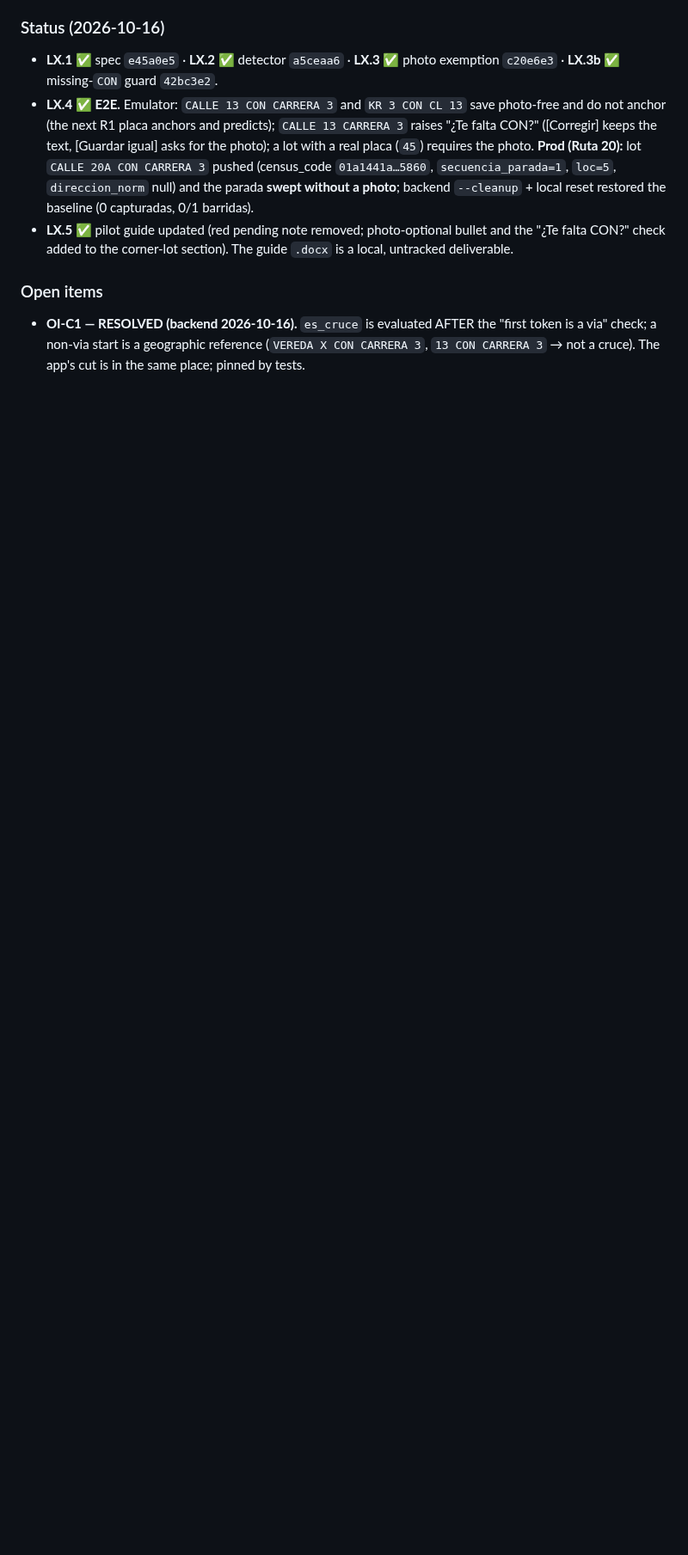
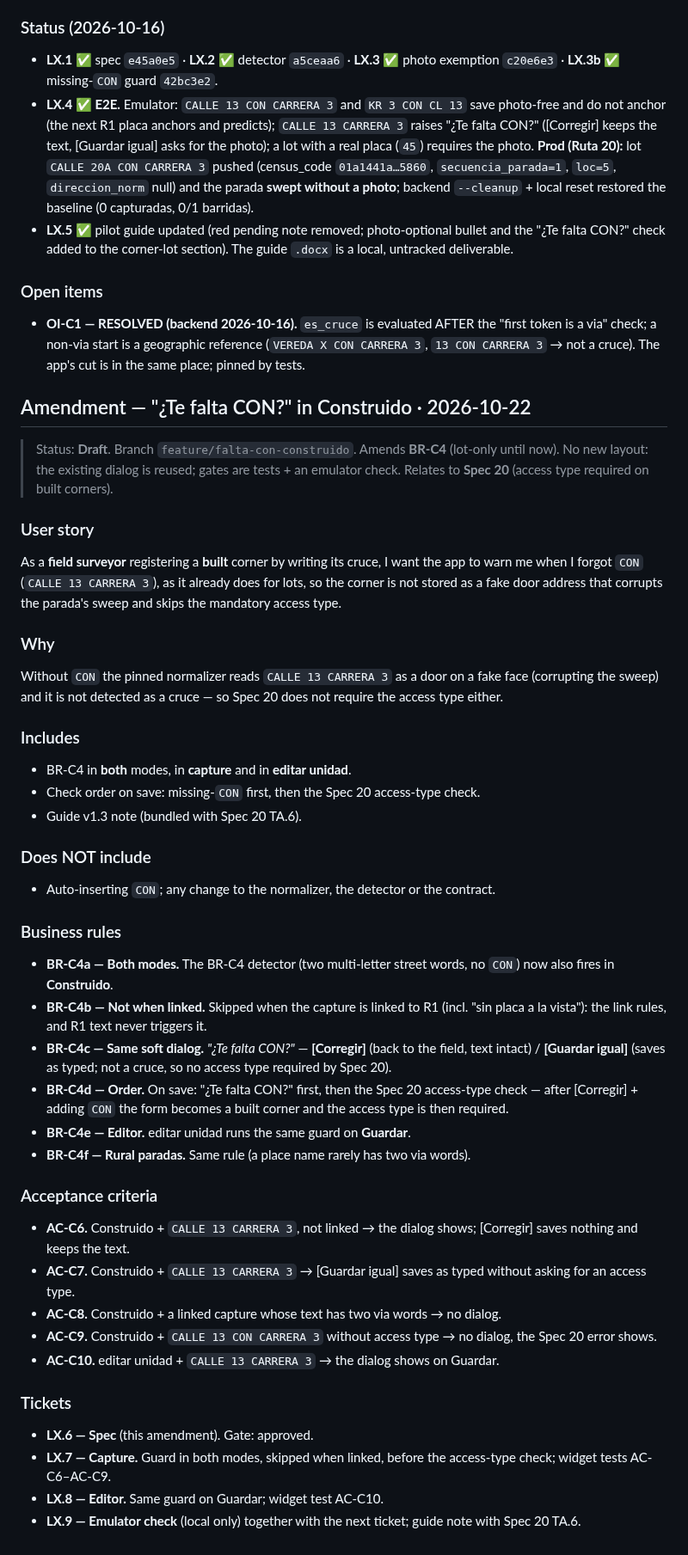
Before and after one commit to georadical/layerflow-mobile, a Markdown page: specs/captura-lote.md, the part around the change. Shown at 86% size. Rendered like a GitHub page; blank space fills up the shorter version.

Commit message:
docs(spec): "¿Te falta CON?" in Construido — BR-C4 amendment (LX.6)
The missing-CON guard now fires in both modes, in capture and editar
unidad, skipped when the capture is linked to R1, and runs before the
Spec 20 access-type check.

Co-Authored-By: Claude Opus 5.5 <noreply@anthropic.com>

```diff
--- a/specs/captura-lote.md
+++ b/specs/captura-lote.md
@@ -378,3 +378,60 @@ Feature: Corner lot recorded by its cruce
   "first token is a via" check; a non-via start is a geographic reference
   (`VEREDA X CON CARRERA 3`, `13 CON CARRERA 3` → not a cruce). The app's cut is in
   the same place; pinned by tests.
+
+## Amendment — "¿Te falta CON?" in Construido · 2026-10-22
+
+> Status: **Draft**. Branch `feature/falta-con-construido`. Amends **BR-C4** (lot-only
+> until now). No new layout: the existing dialog is reused; gates are tests + an
+> emulator check. Relates to **Spec 20** (access type required on built corners).
+
+### User story
+As a **field surveyor** registering a **built** corner by writing its cruce, I want the
+app to warn me when I forgot `CON` (`CALLE 13 CARRERA 3`), as it already does for
+lots, so the corner is not stored as a fake door address that corrupts the parada's
+sweep and skips the mandatory access type.
+
+### Why
+Without `CON` the pinned normalizer reads `CALLE 13 CARRERA 3` as a door on a fake
+face (corrupting the sweep) and it is not detected as a cruce — so Spec 20 does not
+require the access type either.
+
+### Includes
+- BR-C4 in **both** modes, in **capture** and in **editar unidad**.
+- Check order on save: missing-`CON` first, then the Spec 20 access-type check.
+- Guide v1.3 note (bundled with Spec 20 TA.6).
+
+### Does NOT include
+- Auto-inserting `CON`; any change to the normalizer, the detector or the contract.
+
+### Business rules
+- **BR-C4a — Both modes.** The BR-C4 detector (two multi-letter street words, no
+  `CON`) now also fires in **Construido**.
+- **BR-C4b — Not when linked.** Skipped when the capture is linked to R1 (incl. "sin
+  placa a la vista"): the link rules, and R1 text never triggers it.
+- **BR-C4c — Same soft dialog.** *"¿Te falta CON?"* — **[Corregir]** (back to the field,
+  text intact) / **[Guardar igual]** (saves as typed; not a cruce, so no access type
+  required by Spec 20).
+- **BR-C4d — Order.** On save: "¿Te falta CON?" first, then the Spec 20 access-type
+  check — after [Corregir] + adding `CON` the form becomes a built corner and the
+  access type is then required.
+- **BR-C4e — Editor.** editar unidad runs the same guard on **Guardar**.
+- **BR-C4f — Rural paradas.** Same rule (a place name rarely has two via words).
+
+### Acceptance criteria
+- **AC-C6.** Construido + `CALLE 13 CARRERA 3`, not linked → the dialog shows;
+  [Corregir] saves nothing and keeps the text.
+- **AC-C7.** Construido + `CALLE 13 CARRERA 3` → [Guardar igual] saves as typed without
+  asking for an access type.
+- **AC-C8.** Construido + a linked capture whose text has two via words → no dialog.
+- **AC-C9.** Construido + `CALLE 13 CON CARRERA 3` without access type → no dialog,
+  the Spec 20 error shows.
+- **AC-C10.** editar unidad + `CALLE 13 CARRERA 3` → the dialog shows on Guardar.
+
+### Tickets
+- **LX.6 — Spec** (this amendment). Gate: approved.
+- **LX.7 — Capture.** Guard in both modes, skipped when linked, before the access-type
+  check; widget tests AC-C6–AC-C9.
+- **LX.8 — Editor.** Same guard on Guardar; widget test AC-C10.
+- **LX.9 — Emulator check** (local only) together with the next ticket; guide note
+  with Spec 20 TA.6.
```
